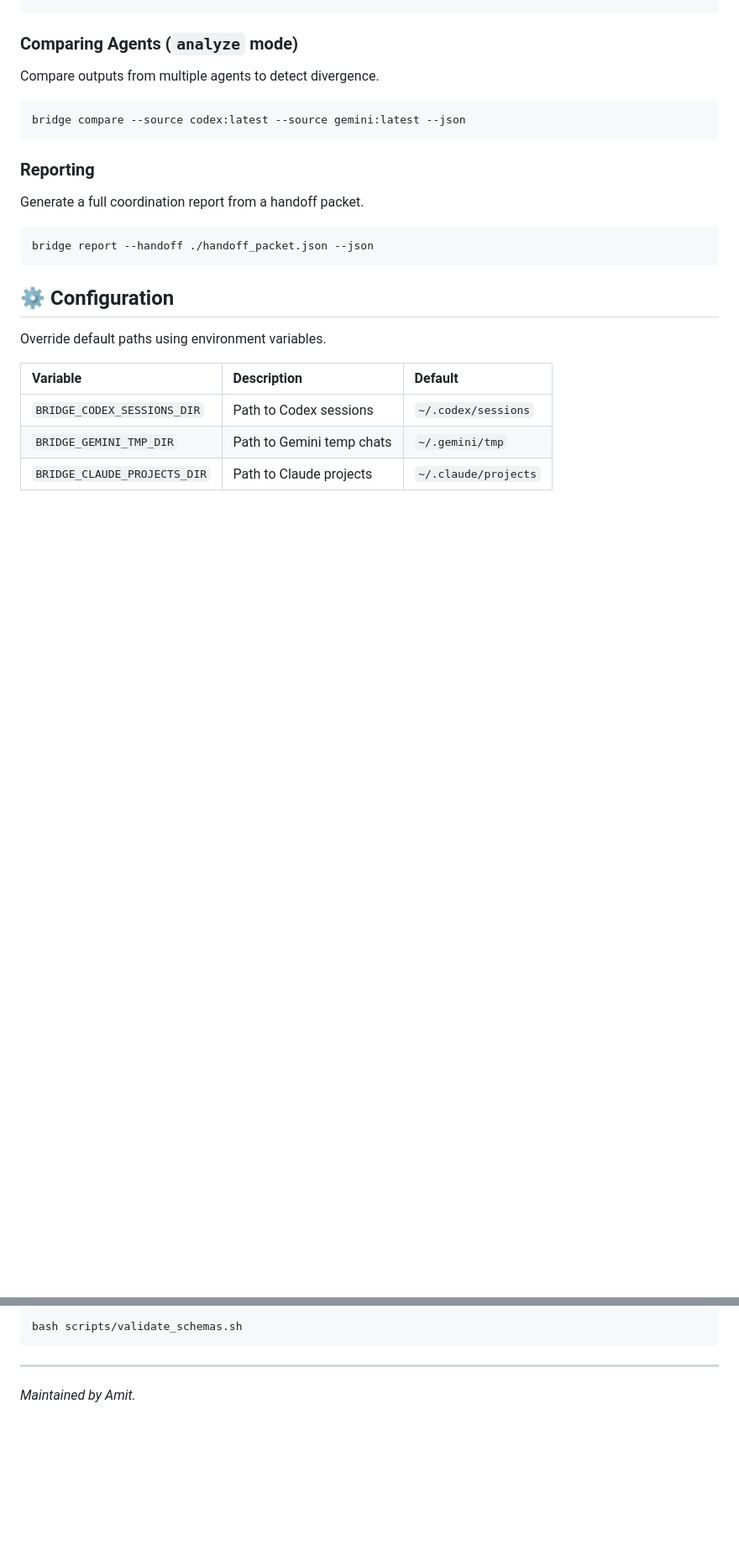
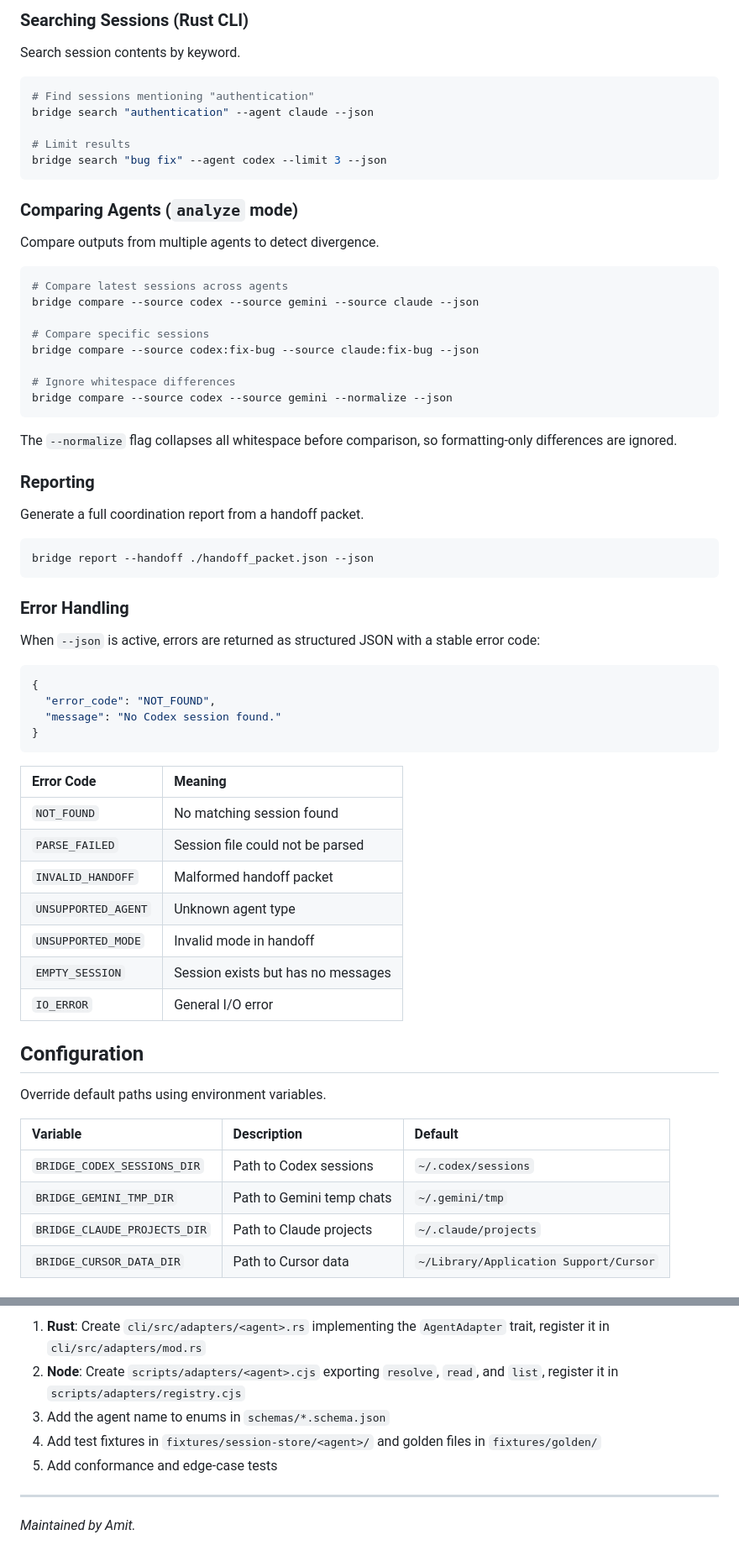
Before and after one commit to cote-star/agent-bridge, a Markdown page: README.md, 2 parts joined by grey strips. Shown at 84% size. Rendered like a GitHub page; blank space fills up the shorter version.

````diff
--- a/README.md
+++ b/README.md
@@ -103,3 +161,13 @@ bridge read --agent gemini --json
+### Searching Sessions (Rust CLI)
+
+Search session contents by keyword.
+
+```bash
+# Find sessions mentioning "authentication"
+bridge search "authentication" --agent claude --json
+
+# Limit results
+bridge search "bug fix" --agent codex --limit 3 --json
 ```
 
 ### Comparing Agents (`analyze` mode)
@@ -107,8 +175,17 @@ bridge read --agent gemini --json
 Compare outputs from multiple agents to detect divergence.
 
 ```bash
-bridge compare --source codex:latest --source gemini:latest --json
+# Compare latest sessions across agents
+bridge compare --source codex --source gemini --source claude --json
+
+# Compare specific sessions
+bridge compare --source codex:fix-bug --source claude:fix-bug --json
+
+# Ignore whitespace differences
+bridge compare --source codex --source gemini --normalize --json
 ```
+
+The `--normalize` flag collapses all whitespace before comparison, so formatting-only differences are ignored.
 
 ### Reporting
 
@@ -118,13 +195,35 @@ Generate a full coordination report from a handoff packet.
 bridge report --handoff ./handoff_packet.json --json
 ```
 
-## ⚙️ Configuration
+### Error Handling
+
+When `--json` is active, errors are returned as structured JSON with a stable error code:
+
+```json
+{
+  "error_code": "NOT_FOUND",
+  "message": "No Codex session found."
+}
+```
+
+| Error Code          | Meaning                              |
+| :------------------ | :----------------------------------- |
+| `NOT_FOUND`         | No matching session found            |
+| `PARSE_FAILED`      | Session file could not be parsed     |
+| `INVALID_HANDOFF`   | Malformed handoff packet             |
+| `UNSUPPORTED_AGENT` | Unknown agent type                   |
+| `UNSUPPORTED_MODE`  | Invalid mode in handoff              |
+| `EMPTY_SESSION`     | Session exists but has no messages   |
+| `IO_ERROR`          | General I/O error                    |
+
+## Configuration
 
 Override default paths using environment variables.
 
-| Variable                     | Description               | Default              |
-| :--------------------------- | :------------------------ | :------------------- |
-| `BRIDGE_CODEX_SESSIONS_DIR`  | Path to Codex sessions    | `~/.codex/sessions`  |
-| `BRIDGE_GEMINI_TMP_DIR`      | Path to Gemini temp chats | `~/.gemini/tmp`      |
-| `BRIDGE_CLAUDE_PROJECTS_DIR` | Path to Claude projects   | `~/.claude/projects` |
+| Variable                     | Description                 | Default                                |
+| :--------------------------- | :-------------------------- | :------------------------------------- |
+| `BRIDGE_CODEX_SESSIONS_DIR`  | Path to Codex sessions      | `~/.codex/sessions`                    |
+| `BRIDGE_GEMINI_TMP_DIR`      | Path to Gemini temp chats   | `~/.gemini/tmp`                        |
+| `BRIDGE_CLAUDE_PROJECTS_DIR` | Path to Claude projects     | `~/.claude/projects`                   |
+| `BRIDGE_CURSOR_DATA_DIR`     | Path to Cursor data         | `~/Library/Application Support/Cursor` |
 
@@ -148,7 +317,9 @@ Validate that generated reports match the JSON schema.
 
-```bash
-bash scripts/validate_schemas.sh
-```
+1. **Rust**: Create `cli/src/adapters/<agent>.rs` implementing the `AgentAdapter` trait, register it in `cli/src/adapters/mod.rs`
+2. **Node**: Create `scripts/adapters/<agent>.cjs` exporting `resolve`, `read`, and `list`, register it in `scripts/adapters/registry.cjs`
+3. Add the agent name to enums in `schemas/*.schema.json`
+4. Add test fixtures in `fixtures/session-store/<agent>/` and golden files in `fixtures/golden/`
+5. Add conformance and edge-case tests
 
 ---
 
````
Also changed, not shown: other parts of README.md (+156 -28 lines).
